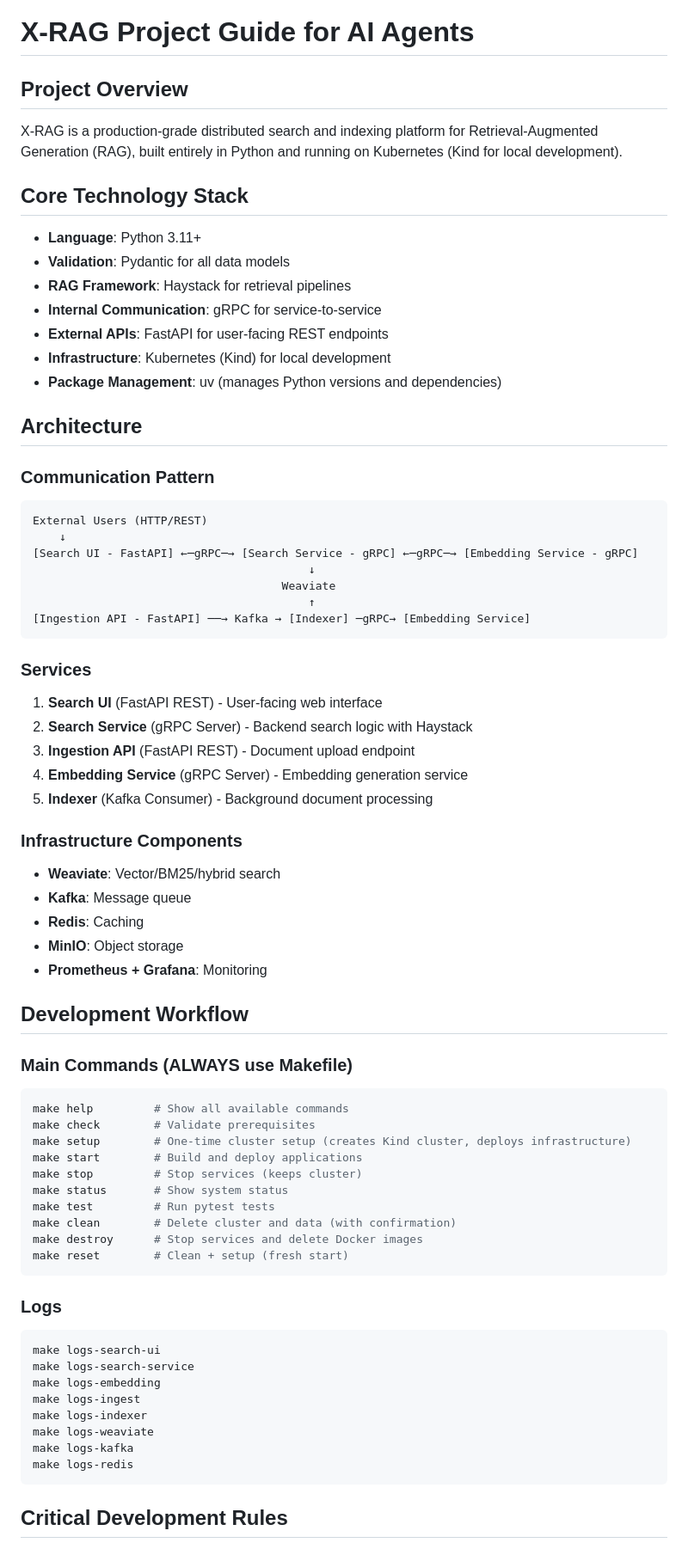
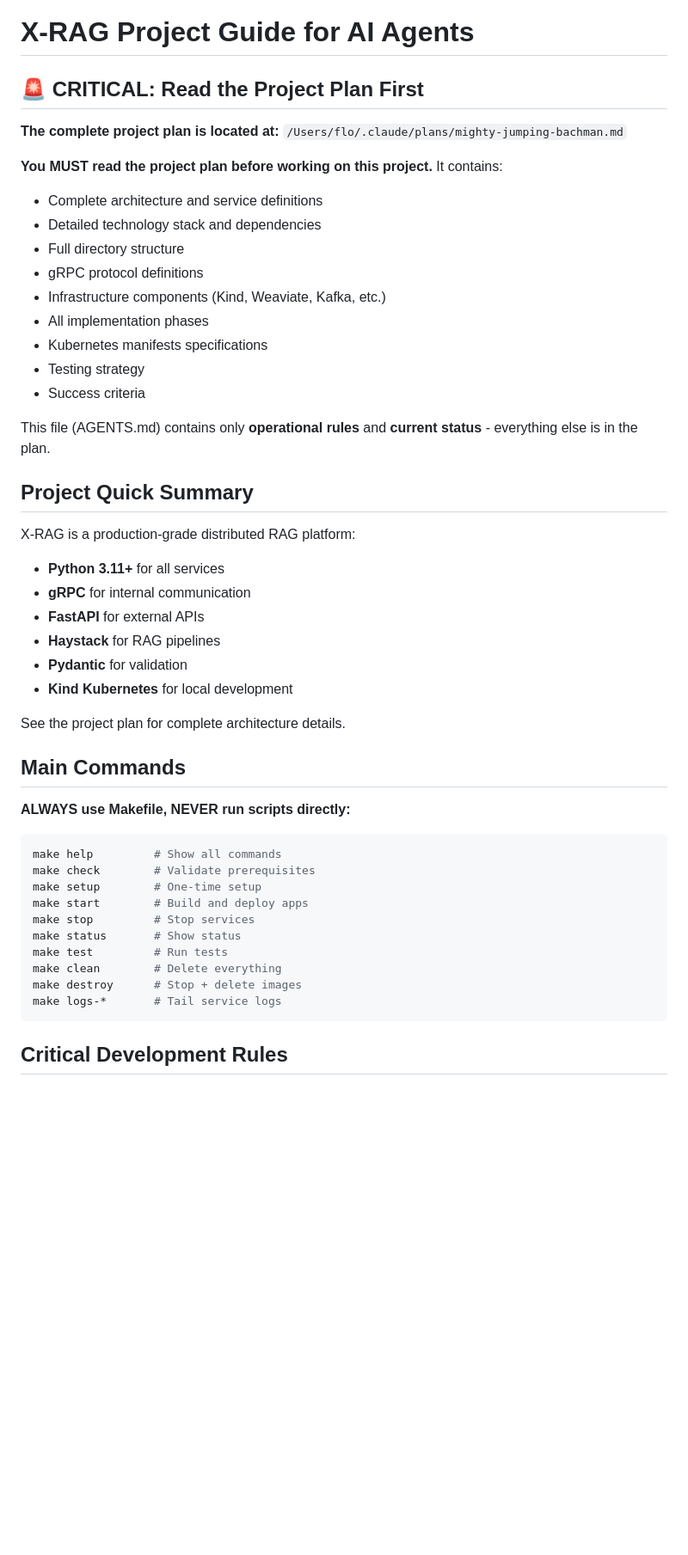
Before and after one commit to florianbuetow/x-rag, a Markdown page: AGENTS.md, the part around the change printed below. Shown: that part at 86% size. Drawn GitHub-style; blank space fills up the shorter version.

Commit message:
docs: refactor AGENTS.md to reference project plan, remove redundancy

````diff
--- a/AGENTS.md
+++ b/AGENTS.md
@@ -1,73 +1,50 @@
 # X-RAG Project Guide for AI Agents
 
-## Project Overview
+## 🚨 CRITICAL: Read the Project Plan First
 
-X-RAG is a production-grade distributed search and indexing platform for Retrieval-Augmented Generation (RAG), built entirely in Python and running on Kubernetes (Kind for local development).
+**The complete project plan is located at:**
+`/Users/flo/.claude/plans/mighty-jumping-bachman.md`
 
-## Core Technology Stack
+**You MUST read the project plan before working on this project.** It contains:
+- Complete architecture and service definitions
+- Detailed technology stack and dependencies
+- Full directory structure
+- gRPC protocol definitions
+- Infrastructure components (Kind, Weaviate, Kafka, etc.)
+- All implementation phases
+- Kubernetes manifests specifications
+- Testing strategy
+- Success criteria
 
-- **Language**: Python 3.11+
-- **Validation**: Pydantic for all data models
-- **RAG Framework**: Haystack for retrieval pipelines
-- **Internal Communication**: gRPC for service-to-service
-- **External APIs**: FastAPI for user-facing REST endpoints
-- **Infrastructure**: Kubernetes (Kind) for local development
-- **Package Management**: uv (manages Python versions and dependencies)
+This file (AGENTS.md) contains only **operational rules** and **current status** - everything else is in the plan.
 
-## Architecture
+## Project Quick Summary
 
-### Communication Pattern
-```
-External Users (HTTP/REST)
-    ↓
-[Search UI - FastAPI] ←─gRPC─→ [Search Service - gRPC] ←─gRPC─→ [Embedding Service - gRPC]
-                                         ↓
-                                     Weaviate
-                                         ↑
-[Ingestion API - FastAPI] ──→ Kafka → [Indexer] ─gRPC→ [Embedding Service]
-```
+X-RAG is a production-grade distributed RAG platform:
+- **Python 3.11+** for all services
+- **gRPC** for internal communication
+- **FastAPI** for external APIs
+- **Haystack** for RAG pipelines
+- **Pydantic** for validation
+- **Kind Kubernetes** for local development
 
-### Services
-1. **Search UI** (FastAPI REST) - User-facing web interface
-2. **Search Service** (gRPC Server) - Backend search logic with Haystack
-3. **Ingestion API** (FastAPI REST) - Document upload endpoint
-4. **Embedding Service** (gRPC Server) - Embedding generation service
-5. **Indexer** (Kafka Consumer) - Background document processing
+See the project plan for complete architecture details.
 
-### Infrastructure Components
-- **Weaviate**: Vector/BM25/hybrid search
-- **Kafka**: Message queue
-- **Redis**: Caching
-- **MinIO**: Object storage
-- **Prometheus + Grafana**: Monitoring
+## Main Commands
 
-## Development Workflow
-
-### Main Commands (ALWAYS use Makefile)
+**ALWAYS use Makefile, NEVER run scripts directly:**
 
 ```bash
-make help         # Show all available commands
+make help         # Show all commands
 make check        # Validate prerequisites
-make setup        # One-time cluster setup (creates Kind cluster, deploys infrastructure)
-make start        # Build and deploy applications
-make stop         # Stop services (keeps cluster)
-make status       # Show system status
-make test         # Run pytest tests
-make clean        # Delete cluster and data (with confirmation)
-make destroy      # Stop services and delete Docker images
-make reset        # Clean + setup (fresh start)
-```
-
-### Logs
-```bash
-make logs-search-ui
-make logs-search-service
-make logs-embedding
-make logs-ingest
-make logs-indexer
-make logs-weaviate
-make logs-kafka
-make logs-redis
+make setup        # One-time setup
+make start        # Build and deploy apps
+make stop         # Stop services
+make status       # Show status
+make test         # Run tests
+make clean        # Delete everything
+make destroy      # Stop + delete images
+make logs-*       # Tail service logs
 ```
 
 ## Critical Development Rules
````
Also changed, not shown: other parts of AGENTS.md (+14 -151 lines).
